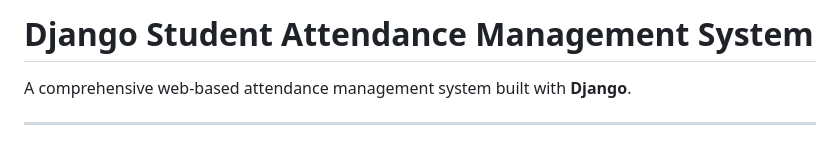
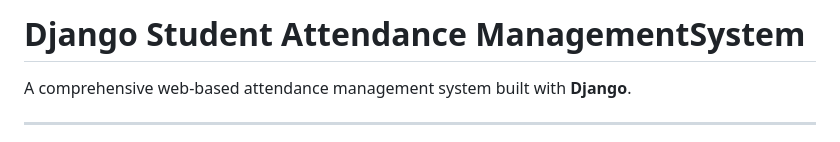
Before and after one commit to saksham3232/Student-Attendance-System, a Markdown page: README.md, the part around the change. GitHub-like rendering.

```diff
--- a/README.md
+++ b/README.md
@@ -1,4 +1,4 @@
-# Django Student Attendance Management System
+# Django Student Attendance ManagementSystem
 
 A comprehensive web-based attendance management system built with **Django**.
 
```
